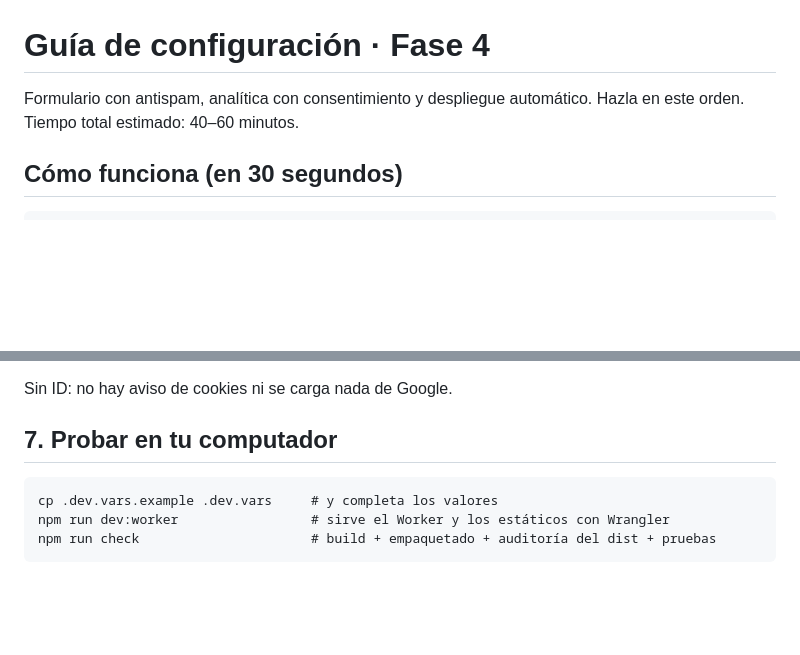
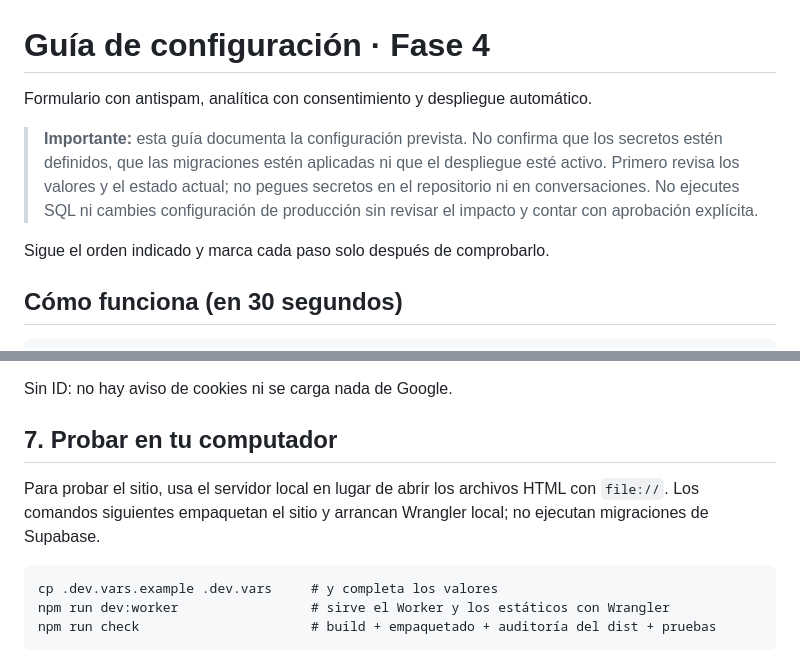
Before and after one commit to AnimalsFriends/Afriends, a Markdown page: GUIA_FASE4_CONFIGURACION.md, 2 parts joined by grey strips. Rendered like a GitHub page; blank space fills up the shorter version.

````diff
--- a/GUIA_FASE4_CONFIGURACION.md
+++ b/GUIA_FASE4_CONFIGURACION.md
@@ -1,6 +1,9 @@
 # Guía de configuración · Fase 4
 Formulario con antispam, analítica con consentimiento y despliegue automático.
-Hazla en este orden. Tiempo total estimado: 40–60 minutos.
+
+> **Importante:** esta guía documenta la configuración prevista. No confirma que los secretos estén definidos, que las migraciones estén aplicadas ni que el despliegue esté activo. Primero revisa los valores y el estado actual; no pegues secretos en el repositorio ni en conversaciones. No ejecutes SQL ni cambies configuración de producción sin revisar el impacto y contar con aprobación explícita.
+
+Sigue el orden indicado y marca cada paso solo después de comprobarlo.
 
 ## Cómo funciona (en 30 segundos)
 ```
@@ -71,6 +76,9 @@ Flujo resultante:
 Sin ID: no hay aviso de cookies ni se carga nada de Google.
 
 ## 7. Probar en tu computador
+
+Para probar el sitio, usa el servidor local en lugar de abrir los archivos HTML con `file://`. Los comandos siguientes empaquetan el sitio y arrancan Wrangler local; no ejecutan migraciones de Supabase.
+
 ```
 cp .dev.vars.example .dev.vars     # y completa los valores
 npm run dev:worker                 # sirve el Worker y los estáticos con Wrangler
````
Also changed, not shown: other parts of GUIA_FASE4_CONFIGURACION.md (+14 -10 lines).
